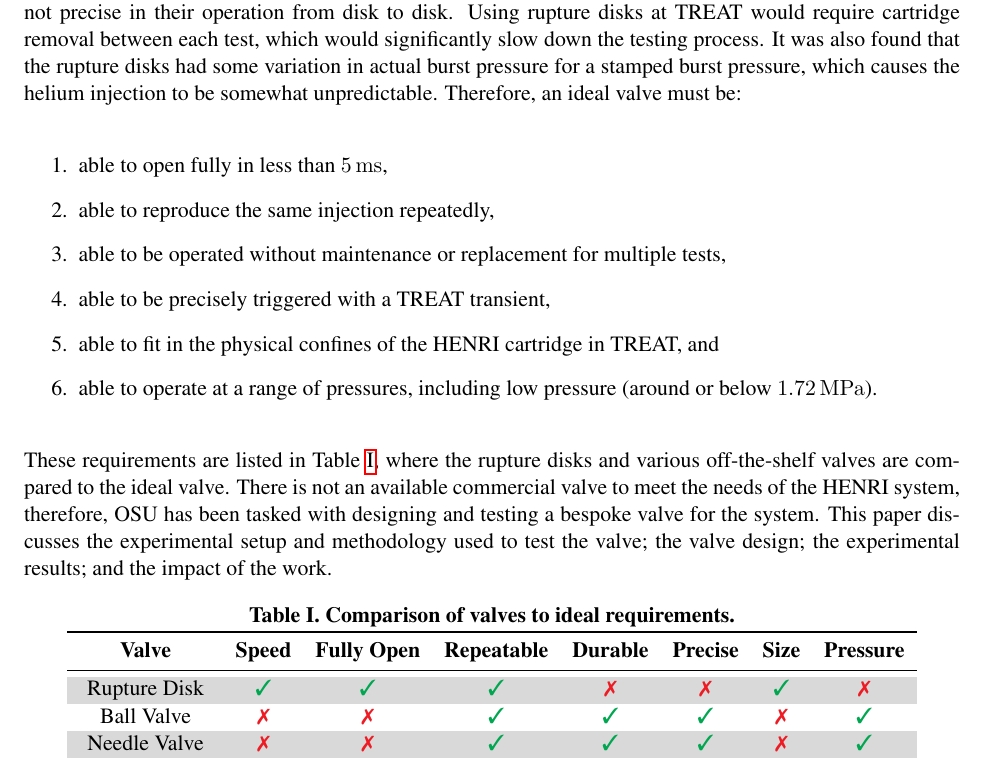
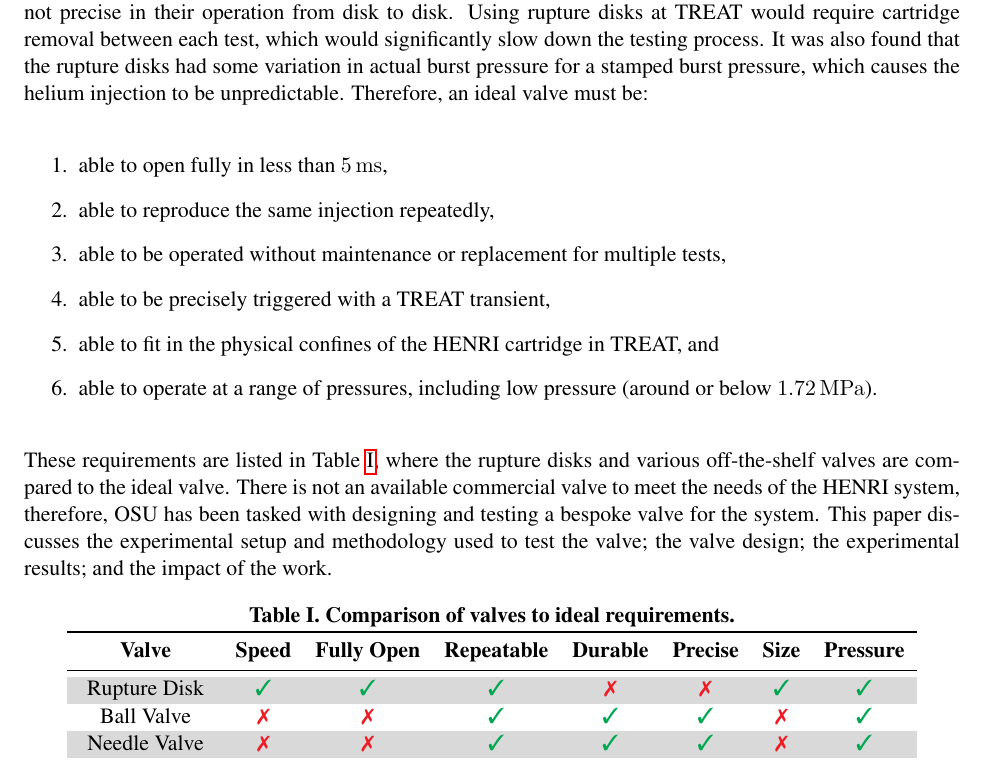
Before and after one commit to warrenau/HENRI-NURETH-19, a LaTeX document (main.tex, which reads intro/intro.tex, intro/tab/ValveCompTab.tex): part of page 3 of 12, cut so that both start at the same text. Compiled offline with pdfLaTeX.

```diff
--- a/intro/intro.tex
+++ b/intro/intro.tex
@@ -31,7 +31,7 @@
 
 % The previous work on HENRI at OSU \cite{HeNURETH} used rupture disks to characterize the system and its physics. Rupture disks provided an almost instantaneous opening, which allowed for the gas physics to be isolated and compared against CFD models \cite{CFDNureth}. The rupture disks, however, have major drawbacks for use in the HENRI system for TREAT. Firstly, the rupture disks must be changed after each use, which would mean taking the HENRI system out of the TREAT reactor and dealing with the radiation of the system before changing the rupture disk and reinstalling the system in the reactor. This process adds danger and complexity, on top of the time, to a system intended to be utilized heavily during RIA testing campaigns. Secondly, the rupture disks do not rupture in a predictable manner. There is tolerance in the manufacture of rupture disks that causes the disks to rupture at slightly different pressures, which is not ideal when the system needs to be precisely timed with the peak of a transient. These problems with the rupture disk have lead OSU to investigate a more permanent valve option. This valve must be reusable, precise, fast-opening, and durable. The valve must also fit into the physical space constraints of the HENRI system, which includes its power or actuation method, and not contaminate the helium-3 used in the system.
 
-The rupture disks provided good data to characterize the gas injection in the HENRI cartridge, however, the rupture disks will not be a viable option for the final design since they are not reusable and they are not precise in their operation from disk to disk. Using rupture disks at TREAT would require cartridge removal between each test, which would significantly slow down the testing process. It was also found that the rupture disks had some variation in actual burst pressure for a stamped burst pressure, which causes the helium injection to be somewhat unpredictable. Therefore, an ideal valve must be:
+The rupture disks provided good data to characterize the gas injection in the HENRI cartridge, however, the rupture disks will not be a viable option for the final design since they are not reusable and they are not precise in their operation from disk to disk. Using rupture disks at TREAT would require cartridge removal between each test, which would significantly slow down the testing process. It was also found that the rupture disks had some variation in actual burst pressure for a stamped burst pressure, which causes the helium injection to be unpredictable. Therefore, an ideal valve must be:
 \begin{enumerate}
     \item able to open fully in less than \SI{5}{\milli\second},
     \item able to reproduce the same injection repeatedly,
--- a/intro/tab/ValveCompTab.tex
+++ b/intro/tab/ValveCompTab.tex
@@ -6,7 +6,7 @@
     \toprule
     \textbf{Valve} & \textbf{Speed} & \textbf{Fully Open} & \textbf{Repeatable} & \textbf{Durable} & \textbf{Precise} & \textbf{Size} & \textbf{Pressure} \\
     \midrule
-    \rowcolor[rgb]{ .851,  .851,  .851} Rupture Disk & \cmark   & \cmark   & \cmark   & \xmark    & \xmark    & \cmark   & \xmark \\
+    \rowcolor[rgb]{ .851,  .851,  .851} Rupture Disk & \cmark   & \cmark   & \cmark   & \xmark    & \xmark    & \cmark   & \cmark \\
     Ball Valve & \xmark    & \xmark    & \cmark   & \cmark   & \cmark   & \xmark    & \cmark \\
     \rowcolor[rgb]{ .851,  .851,  .851} Needle Valve & \xmark    & \xmark    & \cmark   & \cmark   & \cmark   & \xmark    & \cmark \\
     Solenoid Valve & \cmark   & \cmark   & \cmark   & \cmark   & \cmark   & \xmark    & \cmark \\
```
